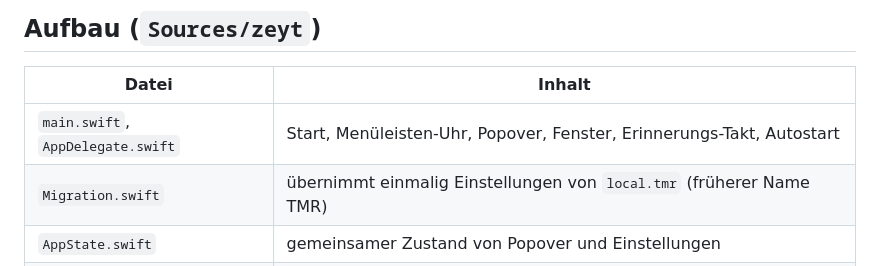
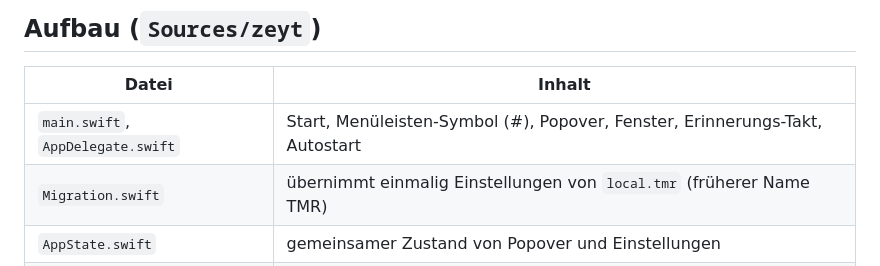
Before and after one commit to oberbichler/zeyt, a Markdown page: CLAUDE.md, the part around the change. GitHub-like rendering.

Commit message:
Menüleiste: # statt Uhr als Symbol, Screenshots neu (#7)

```diff
--- a/CLAUDE.md
+++ b/CLAUDE.md
@@ -65,7 +65,7 @@ täglich und lässt Änderungen und Fixes über Claude machen.
 
 | Datei | Inhalt |
 | --- | --- |
-| `main.swift`, `AppDelegate.swift` | Start, Menüleisten-Uhr, Popover, Fenster, Erinnerungs-Takt, Autostart |
+| `main.swift`, `AppDelegate.swift` | Start, Menüleisten-Symbol (#), Popover, Fenster, Erinnerungs-Takt, Autostart |
 | `Migration.swift` | übernimmt einmalig Einstellungen von `local.tmr` (früherer Name TMR) |
 | `AppState.swift` | gemeinsamer Zustand von Popover und Einstellungen |
 | `Model.swift` | testbare Regeln: Labels, Vorschläge, Zeiten, `DayText` (Tag als Text), `Block` (Dauer, Art) |
```
Also changed, not shown: README.md (+1 -1 lines), docs/entry.png, docs/labels.png, docs/presence.png, docs/proposal.png, 4 other files.
